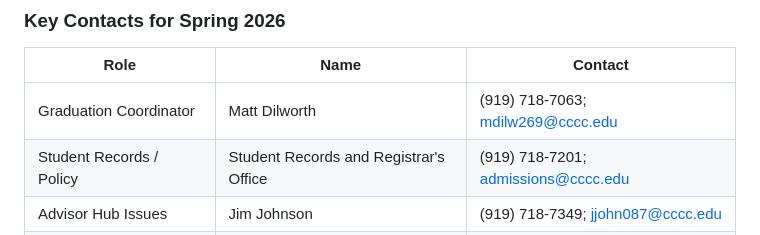
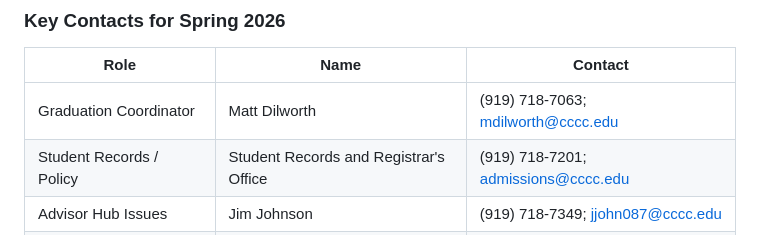
Before and after one commit to JeffreyLebowsk1/work-notes, a Markdown page: graduation/ceremonies/README.md, the part around the change. Rendered like a GitHub page.

Commit message:
Resolve duplicate emails: standardize Megan Burgess and Matt Dilworth addresses, document CCCC email pattern
Co-authored-by: JeffreyLebowsk1 <4013155+JeffreyLebowsk1@users.noreply.github.com>

```diff
--- a/graduation/ceremonies/README.md
+++ b/graduation/ceremonies/README.md
@@ -58,7 +58,7 @@ flowchart TD
 
 | Role | Name | Contact |
 |---|---|---|
-| Graduation Coordinator | Matt Dilworth | (919) 718-7063; mdilw269@cccc.edu |
+| Graduation Coordinator | Matt Dilworth | (919) 718-7063; mdilworth@cccc.edu |
 | Student Records / Policy | Student Records and Registrar's Office | (919) 718-7201; admissions@cccc.edu |
 | Advisor Hub Issues | Jim Johnson | (919) 718-7349; jjohn087@cccc.edu |
 | Cap & Gown Vendor Rep | [Herff Jones](https://www.herffjones.com) | *(pending — confirm ordering portal link)* |
```
Also changed, not shown: admissions/ccp-procedures.md (+2 -2 lines), contacts.md (+3 -1 lines).
